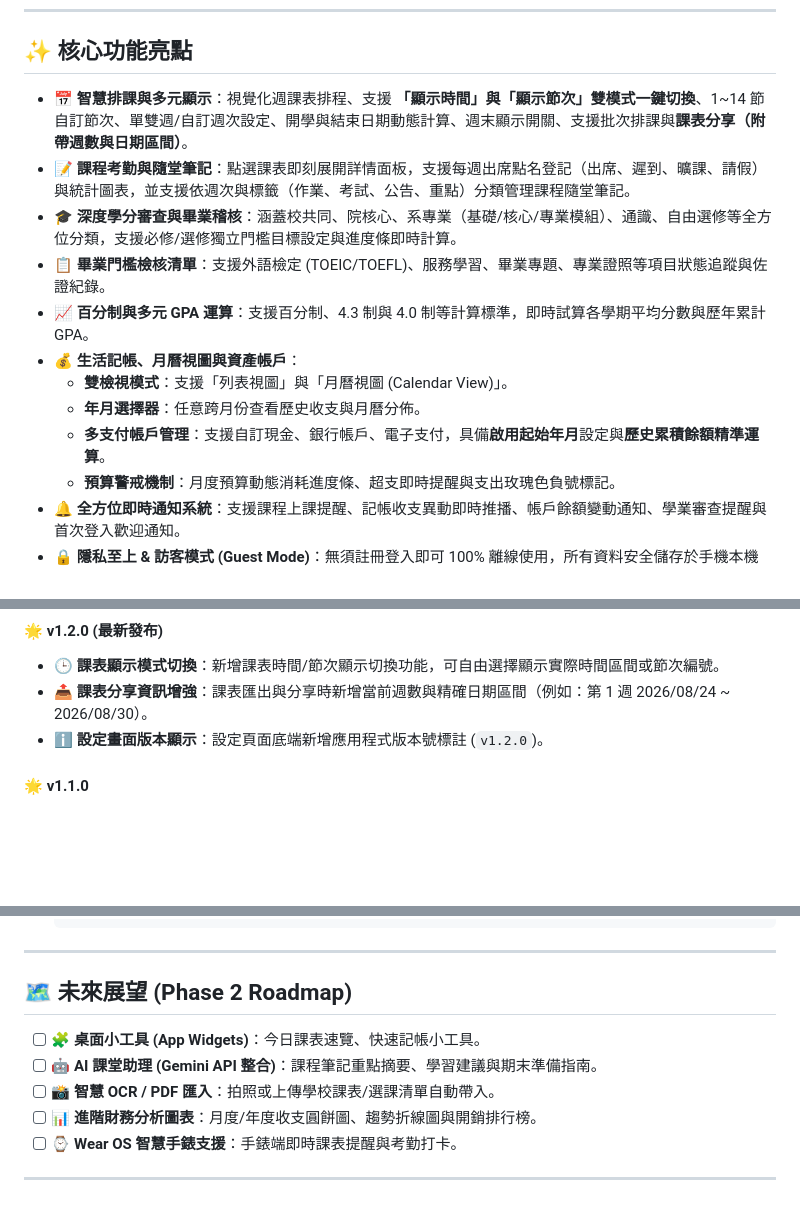
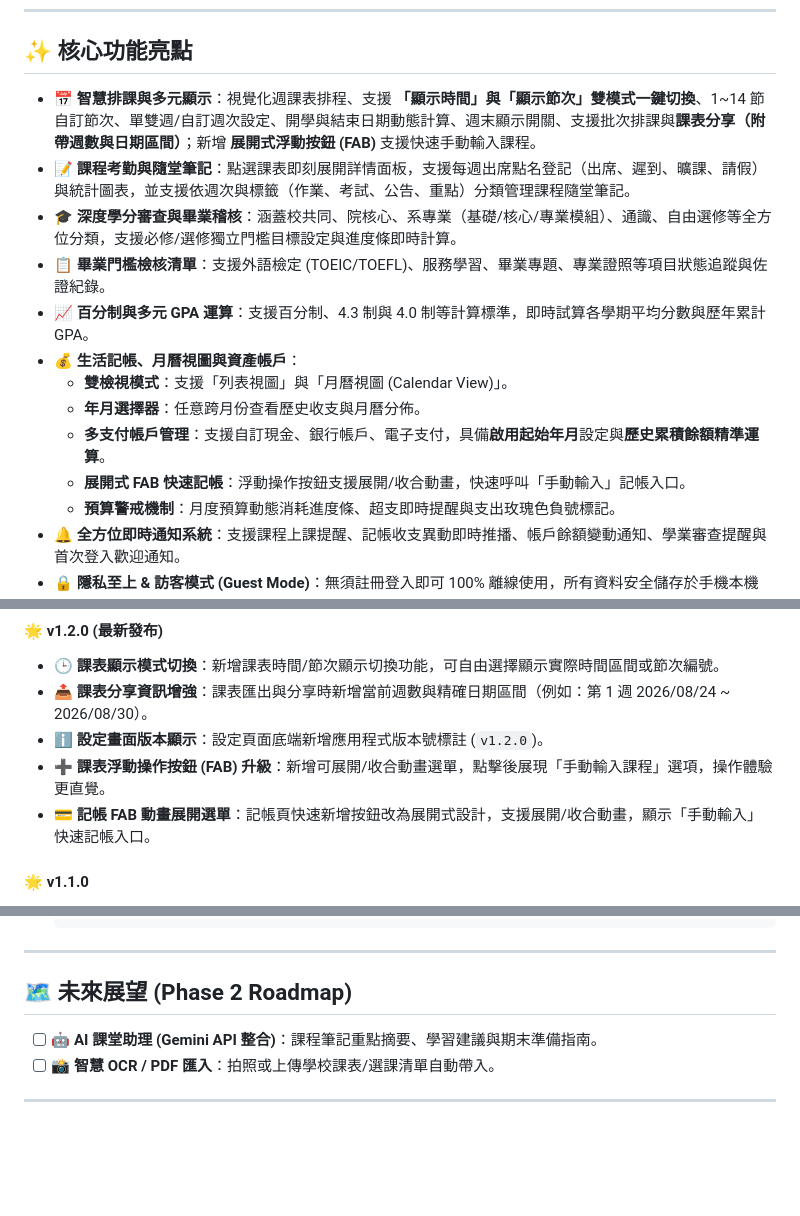
Before and after one commit to ZhaoHong04126/UniTrack, a Markdown page: README.md, 3 parts joined by grey strips. GitHub-like rendering; blank space fills up the shorter version.

Commit message:
新增展開式浮動操作按鈕 (FAB)，支援快速手動輸入課程與記帳，並實現展開/收合動畫效果

```diff
--- a/README.md
+++ b/README.md
@@ -37,7 +37,7 @@
 
 ## ✨ 核心功能亮點
 
-* 📅 **智慧排課與多元顯示**：視覺化週課表排程、支援 **「顯示時間」與「顯示節次」雙模式一鍵切換**、1~14 節自訂節次、單雙週/自訂週次設定、開學與結束日期動態計算、週末顯示開關、支援批次排課與**課表分享（附帶週數與日期區間）**。
+* 📅 **智慧排課與多元顯示**：視覺化週課表排程、支援 **「顯示時間」與「顯示節次」雙模式一鍵切換**、1~14 節自訂節次、單雙週/自訂週次設定、開學與結束日期動態計算、週末顯示開關、支援批次排課與**課表分享（附帶週數與日期區間）**；新增 **展開式浮動按鈕 (FAB)** 支援快速手動輸入課程。
 * 📝 **課程考勤與隨堂筆記**：點選課表即刻展開詳情面板，支援每週出席點名登記（出席、遲到、曠課、請假）與統計圖表，並支援依週次與標籤（作業、考試、公告、重點）分類管理課程隨堂筆記。
 * 🎓 **深度學分審查與畢業稽核**：涵蓋校共同、院核心、系專業（基礎/核心/專業模組）、通識、自由選修等全方位分類，支援必修/選修獨立門檻目標設定與進度條即時計算。
 * 📋 **畢業門檻檢核清單**：支援外語檢定 (TOEIC/TOEFL)、服務學習、畢業專題、專業證照等項目狀態追蹤與佐證紀錄。
@@ -46,6 +46,7 @@
   * **雙檢視模式**：支援「列表視圖」與「月曆視圖 (Calendar View)」。
   * **年月選擇器**：任意跨月份查看歷史收支與月曆分佈。
   * **多支付帳戶管理**：支援自訂現金、銀行帳戶、電子支付，具備**啟用起始年月**設定與**歷史累積餘額精準運算**。
+  * **展開式 FAB 快速記帳**：浮動操作按鈕支援展開/收合動畫，快速呼叫「手動輸入」記帳入口。
   * **預算警戒機制**：月度預算動態消耗進度條、超支即時提醒與支出玫瑰色負號標記。
 * 🔔 **全方位即時通知系統**：支援課程上課提醒、記帳收支異動即時推播、帳戶餘額變動通知、學業審查提醒與首次登入歡迎通知。
 * 🔒 **隱私至上 & 訪客模式 (Guest Mode)**：無須註冊登入即可 100% 離線使用，所有資料安全儲存於手機本機 SQLite (Room) 資料庫。
@@ -75,6 +76,8 @@
 - 🕒 **課表顯示模式切換**：新增課表時間/節次顯示切換功能，可自由選擇顯示實際時間區間或節次編號。
 - 📤 **課表分享資訊增強**：課表匯出與分享時新增當前週數與精確日期區間（例如：第 1 週 2026/08/24 ~ 2026/08/30）。
 - ℹ️ **設定畫面版本顯示**：設定頁面底端新增應用程式版本號標註 (`v1.2.0`)。
+- ➕ **課表浮動操作按鈕 (FAB) 升級**：新增可展開/收合動畫選單，點擊後展現「手動輸入課程」選項，操作體驗更直覺。
+- 💳 **記帳 FAB 動畫展開選單**：記帳頁快速新增按鈕改為展開式設計，支援展開/收合動畫，顯示「手動輸入」快速記帳入口。
 
 #### 🌟 v1.1.0
 - 📅 **年月選擇器**：記帳畫面新增月份切換功能，可查看任一歷史年月的消費與明細。
@@ -320,10 +325,7 @@ UniTrack+/
 
 ## 🗺️ 未來展望 (Phase 2 Roadmap)
 
-* [ ] 🧩 **桌面小工具 (App Widgets)**：今日課表速覽、快速記帳小工具。
 * [ ] 🤖 **AI 課堂助理 (Gemini API 整合)**：課程筆記重點摘要、學習建議與期末準備指南。
 * [ ] 📸 **智慧 OCR / PDF 匯入**：拍照或上傳學校課表/選課清單自動帶入。
-* [ ] 📊 **進階財務分析圖表**：月度/年度收支圓餅圖、趨勢折線圖與開銷排行榜。
-* [ ] ⌚ **Wear OS 智慧手錶支援**：手錶端即時課表提醒與考勤打卡。
 
 ---
```
Also changed, not shown: other parts of README.md (+2 -0 lines).
